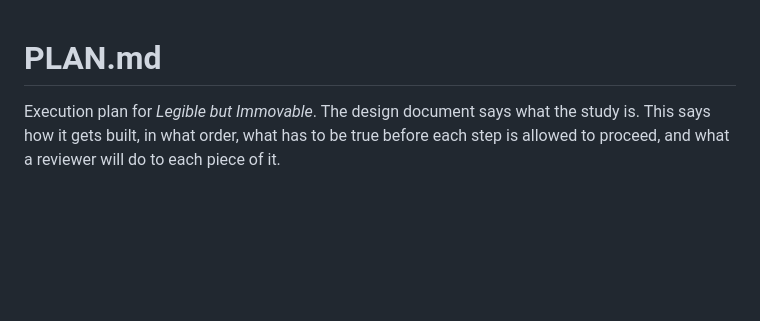
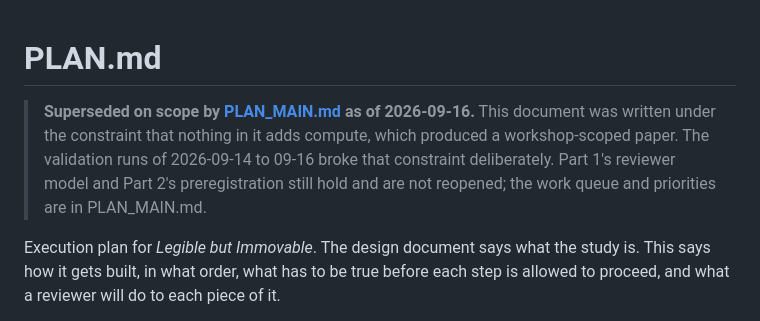
Before and after one commit to ArnavLifelessCoder/ICLR-LBI-shi-ok, a Markdown page: PLAN.md, the part around the change. GitHub-like rendering; blank space fills up the shorter version.

```diff
--- a/PLAN.md
+++ b/PLAN.md
@@ -1,4 +1,11 @@
 # PLAN.md
+
+> **Superseded on scope by [PLAN_MAIN.md](PLAN_MAIN.md) as of 2026-09-16.**
+> This document was written under the constraint that nothing in it adds
+> compute, which produced a workshop-scoped paper. The validation runs of
+> 2026-09-14 to 09-16 broke that constraint deliberately. Part 1's reviewer
+> model and Part 2's preregistration still hold and are not reopened; the
+> work queue and priorities are in PLAN_MAIN.md.
 
 Execution plan for *Legible but Immovable*. The design document says what the study is. This says how it gets built, in what order, what has to be true before each step is allowed to proceed, and what a reviewer will do to each piece of it.
 
```
Also changed, not shown: PLAN_MAIN.md (added, +192 -0 lines).
